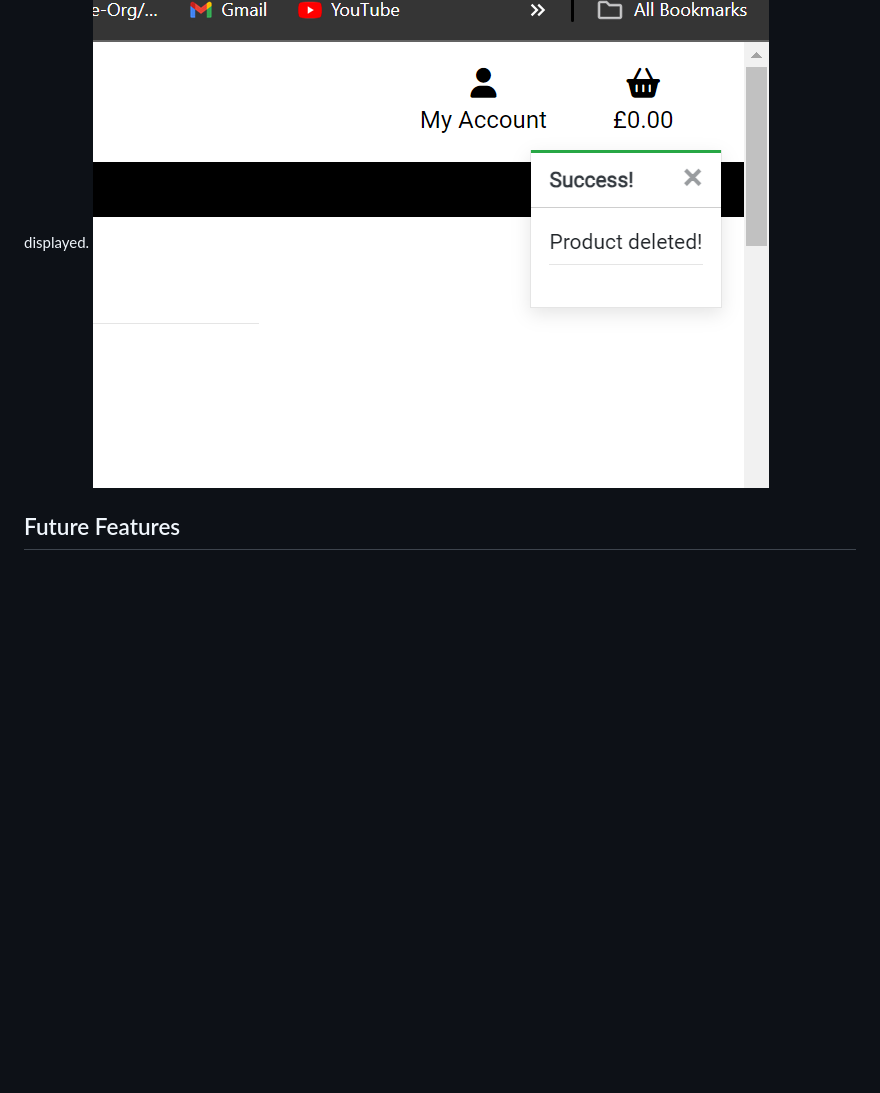
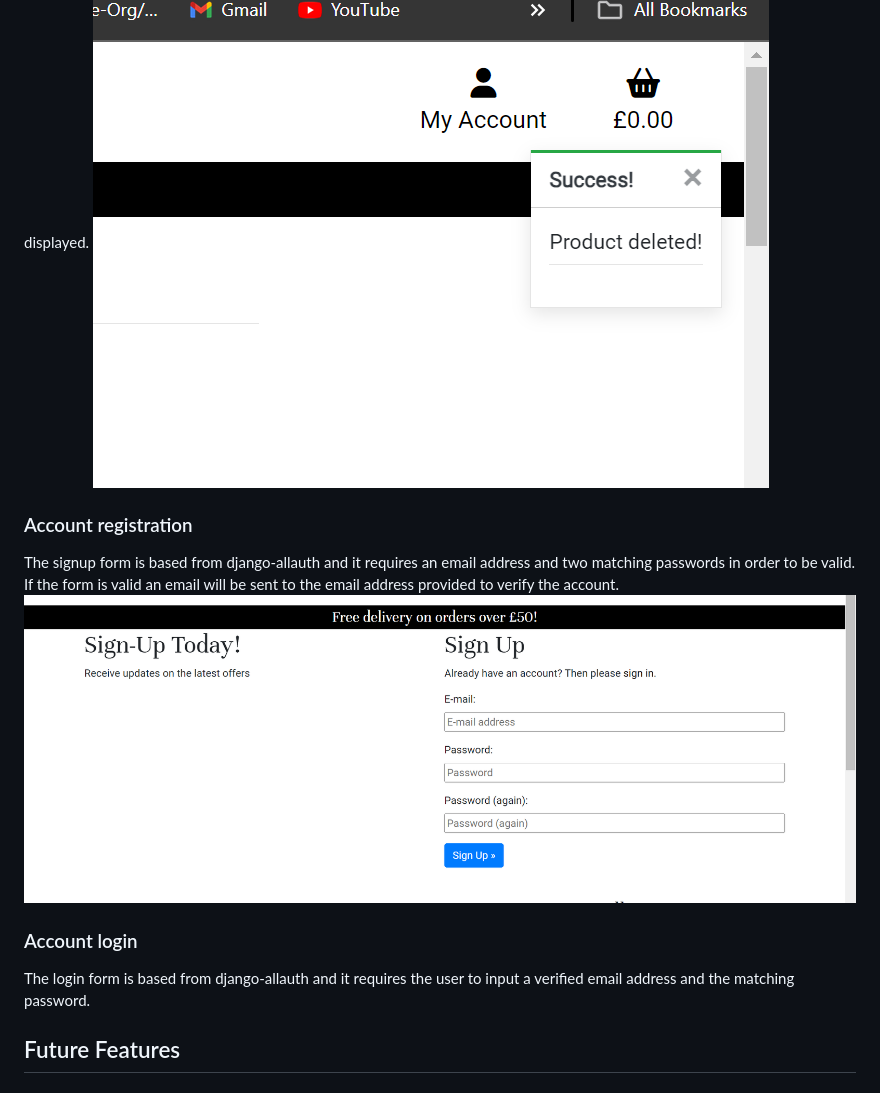
Before and after one commit to hpearson98/fine-dials, a Markdown page: README.md, the part around the change. GitHub-like rendering; pictures changed too: readme_images/signup.png (added); blank space fills up the shorter version.

```diff
--- a/README.md
+++ b/README.md
@@ -264,6 +264,13 @@ A superuser can edit the values of a product. This would be useful when there a
 ### Product management - Delete product
 A superuser can delete a product from the database. This would be useful if a product was discontinued or had to be removed for any reason. When the bin icon is clicked on the product card the product is deleted and a confirmation message is displayed.
 ![Screenshot of product delete success message](readme_images/delete_product.png)
+
+### Account registration
+The signup form is based from django-allauth and it requires an email address and two matching passwords in order to be valid. If the form is valid an email will be sent to the email address provided to verify the account.
+![Screenshot of signup form](readme_images/signup.png)
+
+### Account login
+The login form is based from django-allauth and it requires the user to input a verified email address and the matching password.
 
 ## Future Features
 ### Wishlist
```
Also changed, not shown: readme_images/login.png (added), 2 other files.
